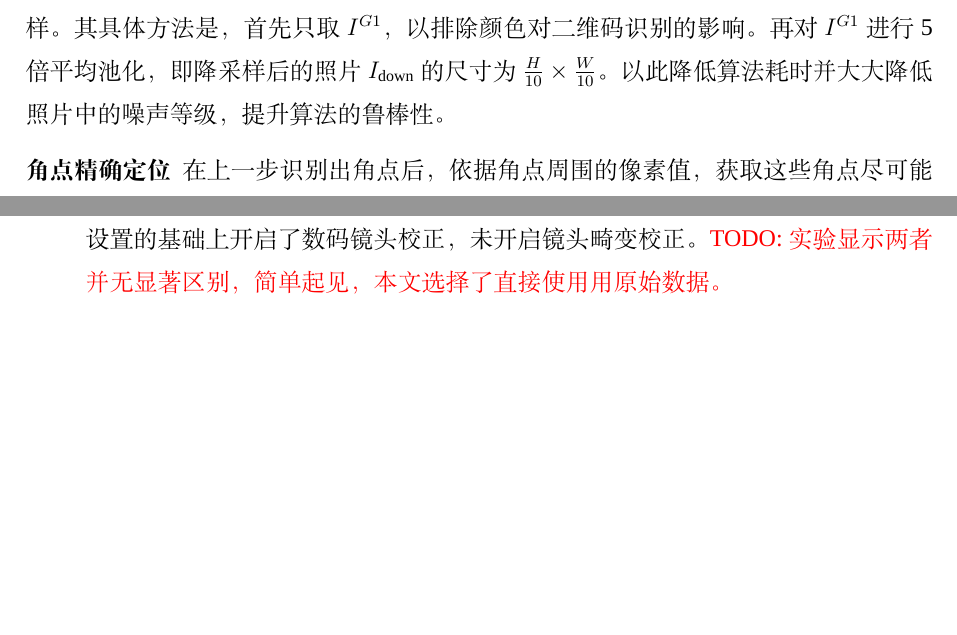
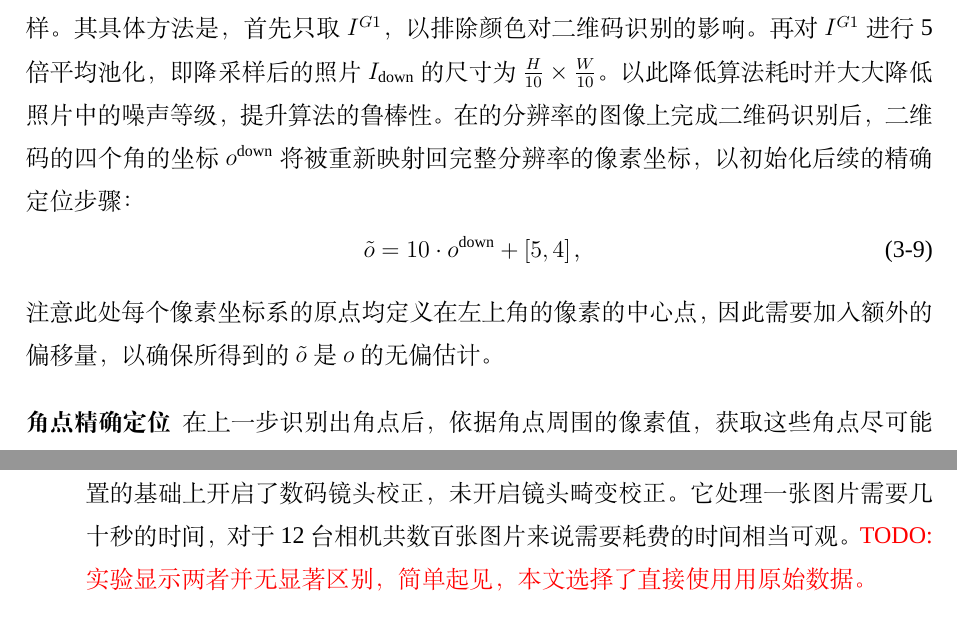
Before and after one commit to huww98/master-thesis, a LaTeX thesis (main.tex, which reads calib.tex): two parts of pages 34 and 39 of 80, joined at a grey line, cut so that both start at the same text, the shorter picture padded with empty space. Compiled offline with XeLaTeX; a missing font is replaced by an installed copy or a similar font.

Commit message:
calib: 像素坐标重新映射

```diff
--- a/calib.tex
+++ b/calib.tex
@@ -107,6 +107,12 @@
 由于我们所拍摄的照片分辨率远超二维码识别所需，因此本文先对照片进行降采样。
 其具体方法是，首先只取$I^{G1}$，以排除颜色对二维码识别的影响。
 再对$I^{G1}$进行5倍平均池化，即降采样后的照片$I_{\text{down}}$的尺寸为$\frac{H}{10}\times \frac{W}{10}$。以此降低算法耗时并大大降低照片中的噪声等级，提升算法的鲁棒性。
+在的分辨率的图像上完成二维码识别后，二维码的四个角的坐标$o^\mathrm{down}$将被重新映射回完整分辨率的像素坐标，以初始化后续的精确定位步骤：
+\begin{equation}
+    \tilde{o} = 10 \cdot o^\mathrm{down} + [5,4]
+    \text{，}
+\end{equation}
+注意此处每个像素坐标系的原点均定义在左上角的像素的中心点，因此需要加入额外的偏移量，以确保所得到的$\tilde{o}$是$o$的无偏估计。
 
 % 本文使用的相机拍摄的原始照片分辨率高，可达$5472\times 3648$；
 % 且宽容度高，其量化后的亮度可达约13000级，相比普通JPG照片仅有256级。
@@ -281,6 +287,6 @@ $\Delta < 0$的原因通常是该角点被其他物体遮挡，或者受到其
 
 \item 相机后处理：数码相机为呈现更加视觉友好的图像，会对采集的数据进行一系列后处理，如去马赛克，gamma映射、降噪、锐化、白平衡等。
 为验证这些功能对标定精度可能的影响，本文对比了使用处理前和处理后的数据标定的重投影误差，如图\ref{fig:camera_postprocess}所示。
-其中后处理使用的是佳能Digital Photo Professional软件，并在默认设置的基础上开启了数码镜头校正，未开启镜头畸变校正。
+其中后处理使用的是佳能Digital Photo Professional软件，并在默认设置的基础上开启了数码镜头校正，未开启镜头畸变校正。它处理一张图片需要几十秒的时间，对于12台相机共数百张图片来说需要耗费的时间相当可观。
 \TODO{实验显示两者并无显著区别，简单起见，本文选择了直接使用用原始数据。}
 \end{enumerate}
```
